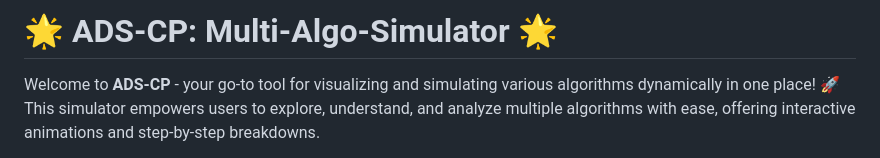
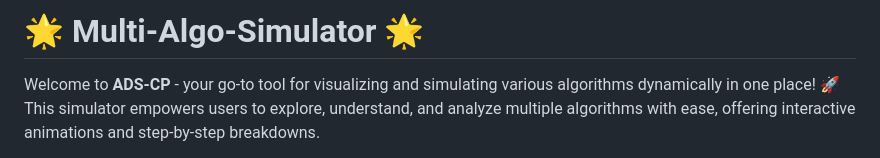
Before and after one commit to erenyeager101/DSA-multi-Algo-Simulator, a Markdown page: README.md, the part around the change. GitHub-like rendering.

```diff
--- a/README.md
+++ b/README.md
@@ -1,5 +1,5 @@
 
-# 🌟 ADS-CP: Multi-Algo-Simulator 🌟
+# 🌟  Multi-Algo-Simulator 🌟
 
 Welcome to **ADS-CP** - your go-to tool for visualizing and simulating various algorithms dynamically in one place! 🚀 This simulator empowers users to explore, understand, and analyze multiple algorithms with ease, offering interactive animations and step-by-step breakdowns.
 
```
